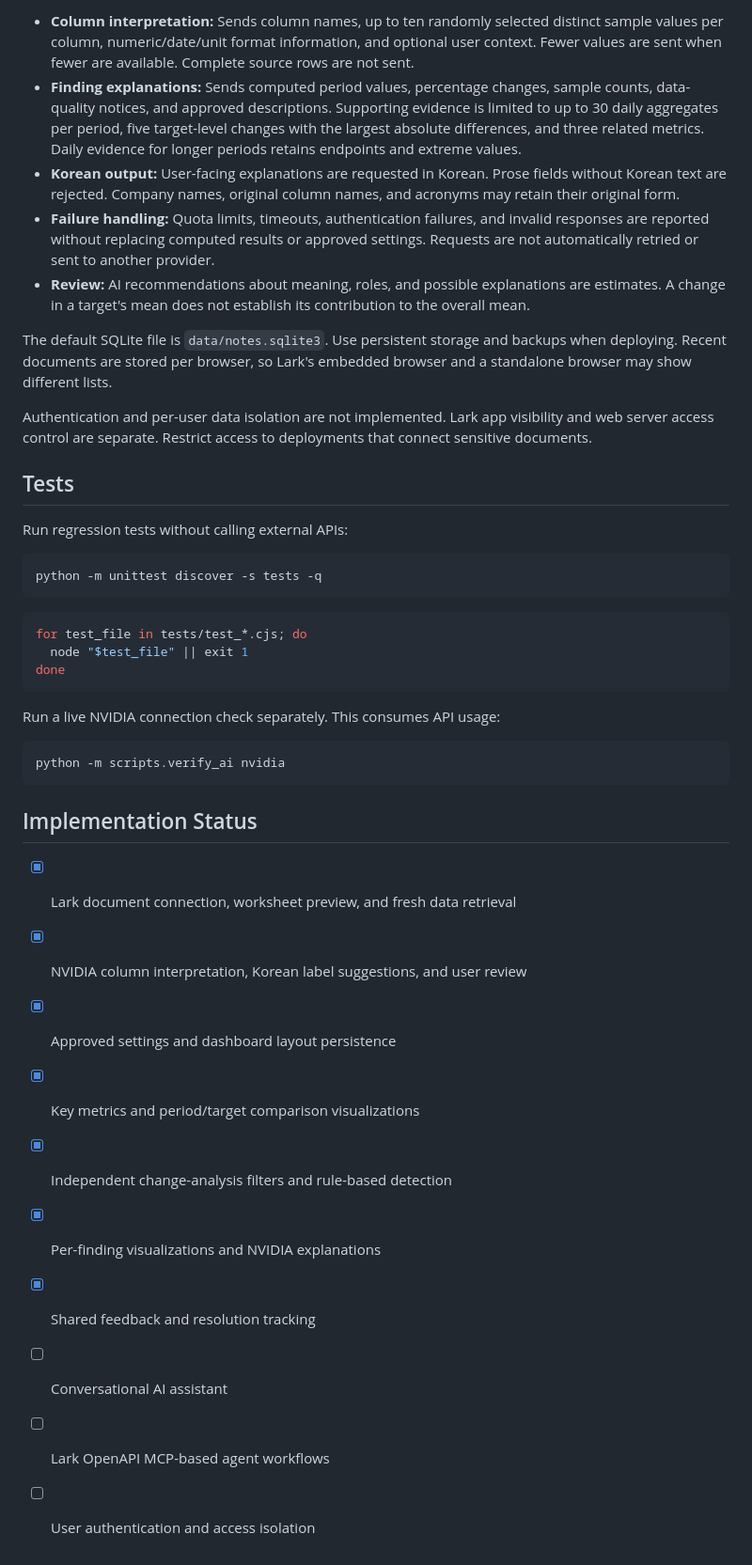
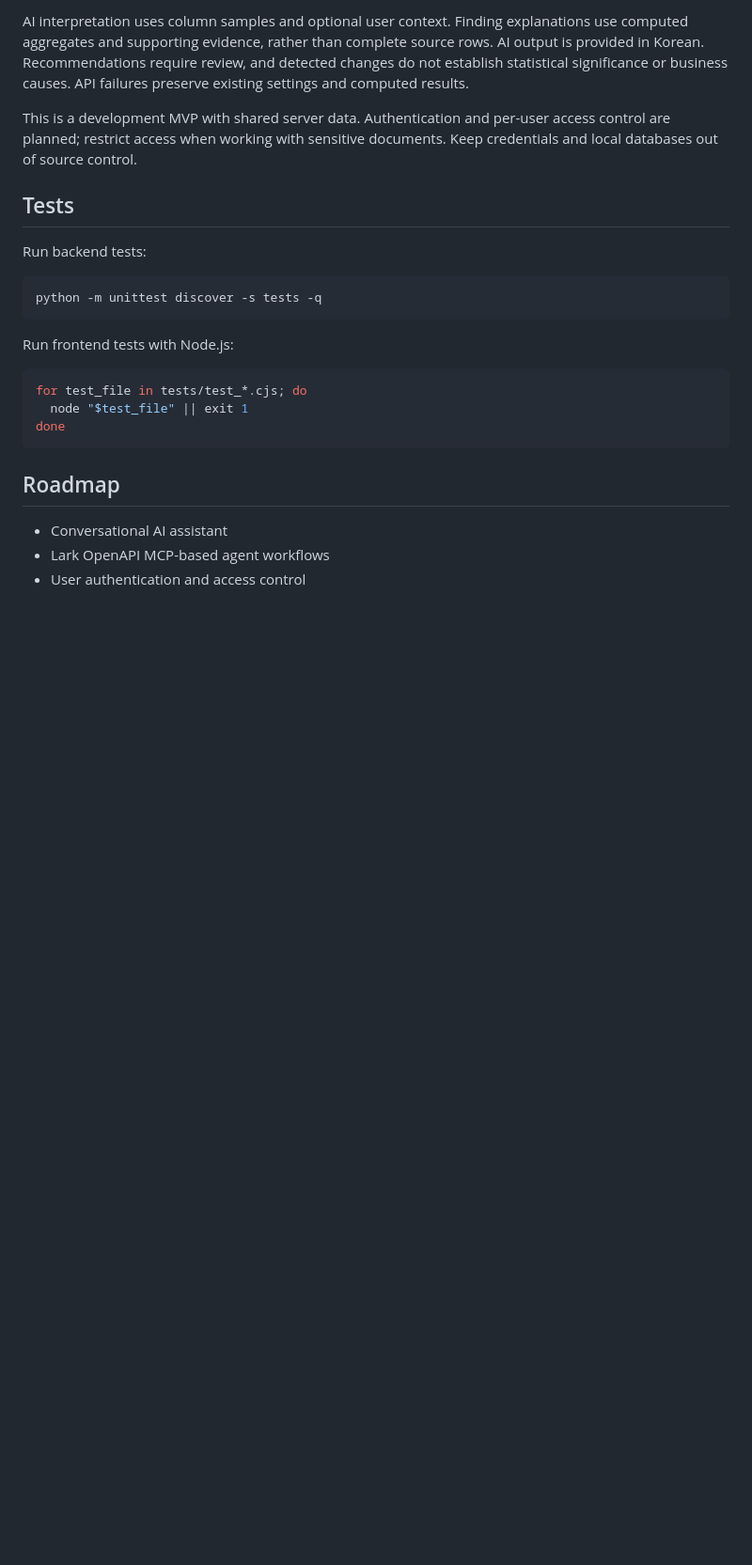
Before and after one commit to janghyunnoh/AdSight, a Markdown page: README.md, the part around one of its changes. Shown at 94% size. Drawn GitHub-style; blank space fills up the shorter version.

````diff
--- a/README.md
+++ b/README.md
@@ -125,21 +72,17 @@ To open the workspace inside Lark, register the hosted URL as the Web App homepa
 
-- **Column interpretation:** Sends column names, up to ten randomly selected distinct sample values per column, numeric/date/unit format information, and optional user context. Fewer values are sent when fewer are available. Complete source rows are not sent.
-- **Finding explanations:** Sends computed period values, percentage changes, sample counts, data-quality notices, and approved descriptions. Supporting evidence is limited to up to 30 daily aggregates per period, five target-level changes with the largest absolute differences, and three related metrics. Daily evidence for longer periods retains endpoints and extreme values.
-- **Korean output:** User-facing explanations are requested in Korean. Prose fields without Korean text are rejected. Company names, original column names, and acronyms may retain their original form.
-- **Failure handling:** Quota limits, timeouts, authentication failures, and invalid responses are reported without replacing computed results or approved settings. Requests are not automatically retried or sent to another provider.
-- **Review:** AI recommendations about meaning, roles, and possible explanations are estimates. A change in a target's mean does not establish its contribution to the overall mean.
+AI interpretation uses column samples and optional user context. Finding explanations use computed aggregates and supporting evidence, rather than complete source rows. AI output is provided in Korean. Recommendations require review, and detected changes do not establish statistical significance or business causes. API failures preserve existing settings and computed results.
 
-The default SQLite file is `data/notes.sqlite3`. Use persistent storage and backups when deploying. Recent documents are stored per browser, so Lark's embedded browser and a standalone browser may show different lists.
-
-Authentication and per-user data isolation are not implemented. Lark app visibility and web server access control are separate. Restrict access to deployments that connect sensitive documents.
+This is a development MVP with shared server data. Authentication and per-user access control are planned; restrict access when working with sensitive documents. Keep credentials and local databases out of source control.
 
 ## Tests
 
-Run regression tests without calling external APIs:
+Run backend tests:
 
 ```sh
 python -m unittest discover -s tests -q
 ```
+
+Run frontend tests with Node.js:
 
 ```sh
 for test_file in tests/test_*.cjs; do
@@ -147,21 +90,8 @@ for test_file in tests/test_*.cjs; do
 done
 ```
 
-Run a live NVIDIA connection check separately. This consumes API usage:
+## Roadmap
 
-```sh
-python -m scripts.verify_ai nvidia
-```
-
-## Implementation Status
-
-- [x] Lark document connection, worksheet preview, and fresh data retrieval
-- [x] NVIDIA column interpretation, Korean label suggestions, and user review
-- [x] Approved settings and dashboard layout persistence
-- [x] Key metrics and period/target comparison visualizations
-- [x] Independent change-analysis filters and rule-based detection
-- [x] Per-finding visualizations and NVIDIA explanations
-- [x] Shared feedback and resolution tracking
-- [ ] Conversational AI assistant
-- [ ] Lark OpenAPI MCP-based agent workflows
-- [ ] User authentication and access isolation
+- Conversational AI assistant
+- Lark OpenAPI MCP-based agent workflows
+- User authentication and access control
````
Also changed, not shown: other parts of README.md (+20 -73 lines).
